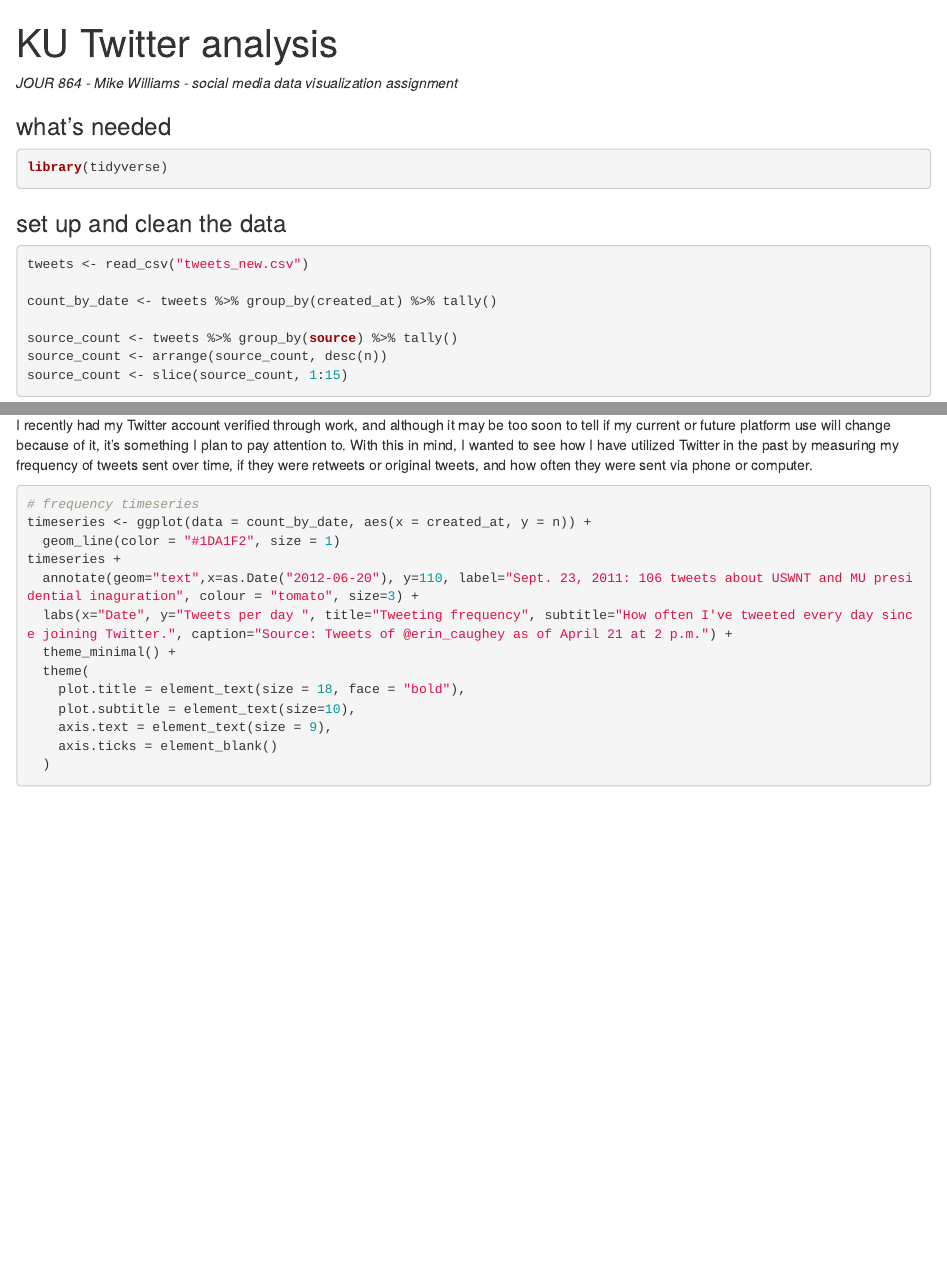
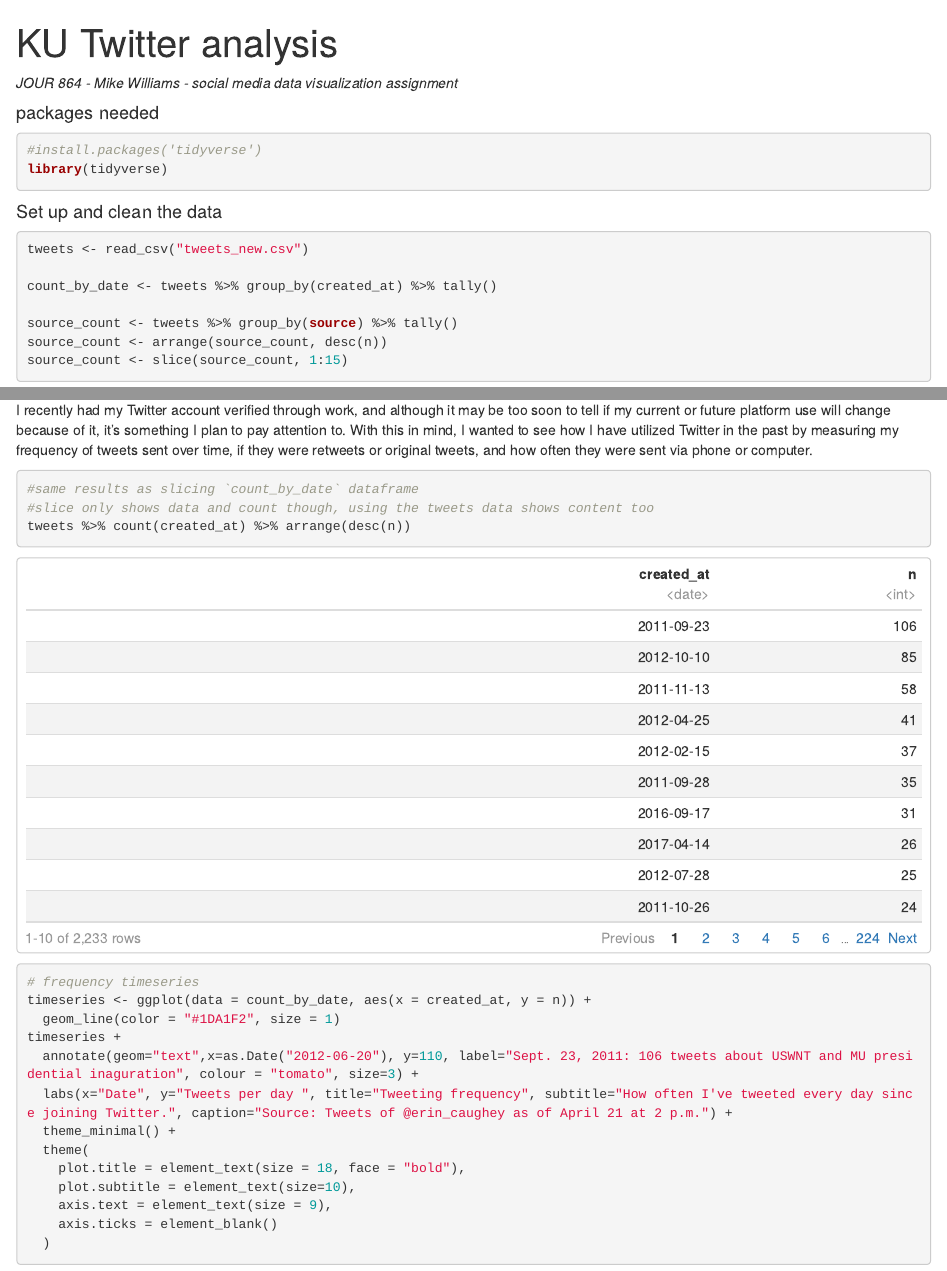
Before and after one commit to erincaughey/ku-data-graphics, an R Markdown document (ku-twitter-analysis.Rmd): the page in a window 1100 px wide, from its top, and a second part further down, joined at a grey line. Rendered offline with R 4.5, knitr and Pandoc, with nearby package versions.

Commit message:
syntax update

````diff
--- a/ku-twitter-analysis.Rmd
+++ b/ku-twitter-analysis.Rmd
@@ -7,13 +7,14 @@ output:
 
 _JOUR 864 - Mike Williams - social media data visualization assignment_
 
-### what's needed
+#### packages needed
 
 ```{r packages, echo=TRUE, message=FALSE, warning=FALSE, paged.print=TRUE }
+#install.packages('tidyverse')
 library(tidyverse)
 ```
 
-### set up and clean the data
+#### Set up and clean the data
 
 ```{r the data, echo=TRUE, message=FALSE, warning=FALSE, paged.print=TRUE}
 tweets <- read_csv("tweets_new.csv")
@@ -25,11 +26,19 @@ source_count <- arrange(source_count, desc(n))
 source_count <- slice(source_count, 1:15)
 ```
 
+-----
+
 ## How I use twitter
 
 Journalism today in a way relies on Twitter as a storytelling tool. Whether that's by source gathering, event coverage or story tips, the social media tool has placed itself as a necessity in today's media landscape.
 
 I recently had my Twitter account verified through work, and although it may be too soon to tell if my current or future platform use will change because of it, it’s something I plan to pay attention to. With this in mind, I wanted to see how I have utilized Twitter in the past by measuring my frequency of tweets sent over time, if they were retweets or original tweets, and how often they were sent via phone or computer.
+
+```{r alt-count code, echo=TRUE, message=FALSE, warning=FALSE, paged.print=TRUE}
+#same results as slicing `count_by_date` dataframe
+#slice only shows data and count though, using the tweets data shows content too
+tweets %>% count(created_at) %>% arrange(desc(n))
+```
 
 ```{r frequency, echo=TRUE, message=FALSE, warning=FALSE, paged.print=TRUE}
 # frequency timeseries
````
Also changed, not shown: index.html, ku-twitter-analysis.Rmd (8 more changed lines).
